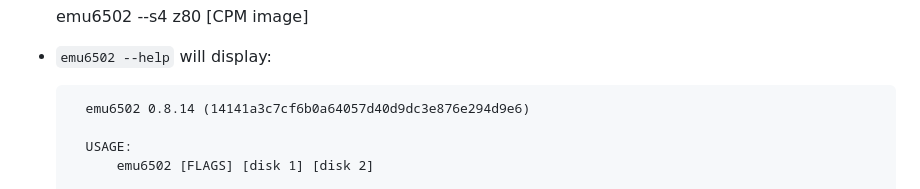
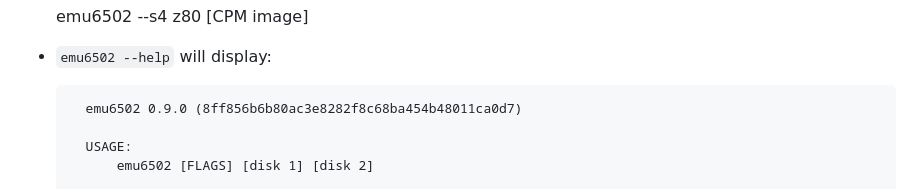
Before and after one commit to univta0001/emu6502, a Markdown page: README.md, the part around the change. Drawn GitHub-style.

Commit message:
emu6502 release 0.9.0

```diff
--- a/README.md
+++ b/README.md
@@ -38,7 +38,7 @@ Features in the emulator
 
 - `emu6502 --help` will display:
 
-        emu6502 0.8.14 (14141a3c7cf6b0a64057d40d9dc3e876e294d9e6)
+        emu6502 0.9.0 (8ff856b6b80ac3e8282f8c68ba454b48011ca0d7)
 
         USAGE:
             emu6502 [FLAGS] [disk 1] [disk 2]
```
